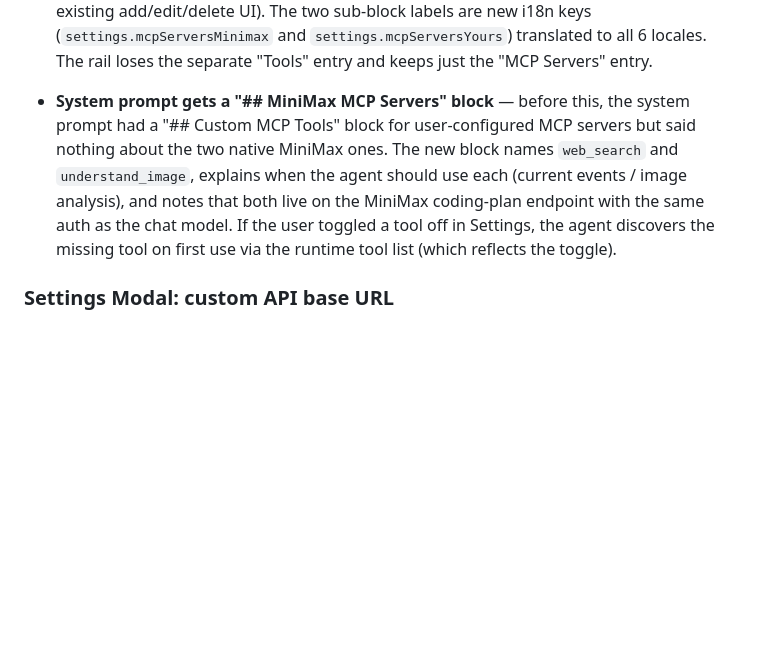
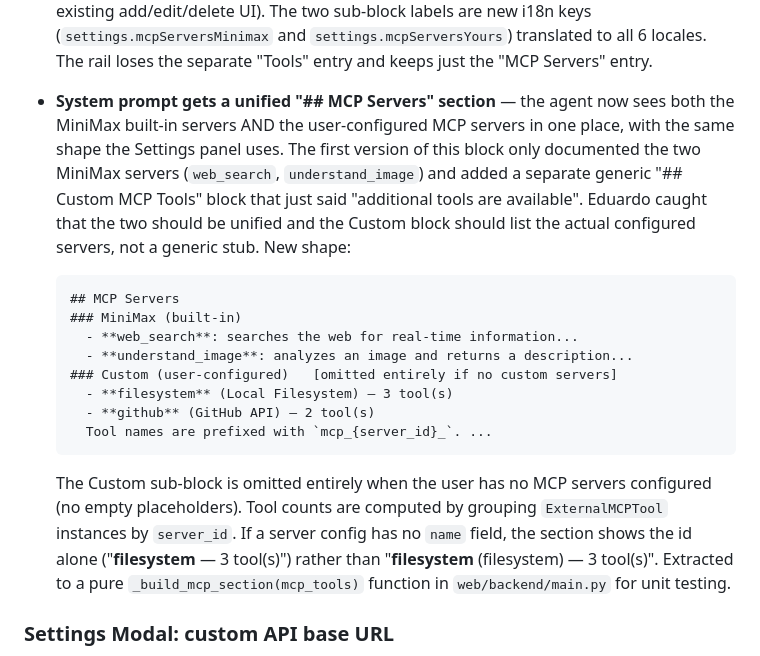
Before and after one commit to eduardoabreu81/minimax-agent-gui, a Markdown page: CHANGELOG.md, the part around the change. GitHub-like rendering; blank space fills up the shorter version.

Commit message:
docs(changelog): [Unreleased] update for the unified MCP system prompt
Replaces the previous "System prompt gets a ## MiniMax MCP
Servers block" entry with the unified "## MCP Servers"
section description. Key points:

  - single section (not two) — matches the Settings panel
    merge done in 63ca30d
  - MiniMax (built-in) sub-block + Custom (user-configured)
    sub-block, the latter only emitted when at least one
    custom server has tools
  - tool counts come from real ExternalMCPTool objects
    grouped by server_id
  - falls back to id alone when no display name configured
  - extracted into _build_mcp_section() for unit testing

````diff
--- a/CHANGELOG.md
+++ b/CHANGELOG.md
@@ -581,17 +581,36 @@ controls and fixed a number of Token Plan API quirks.
   The rail loses the separate "Tools" entry and keeps just
   the "MCP Servers" entry.
 
-- **System prompt gets a "## MiniMax MCP Servers" block** —
-  before this, the system prompt had a "## Custom MCP Tools"
-  block for user-configured MCP servers but said nothing
-  about the two native MiniMax ones. The new block names
-  `web_search` and `understand_image`, explains when the
-  agent should use each (current events / image analysis),
-  and notes that both live on the MiniMax coding-plan
-  endpoint with the same auth as the chat model. If the
-  user toggled a tool off in Settings, the agent discovers
-  the missing tool on first use via the runtime tool list
-  (which reflects the toggle).
+- **System prompt gets a unified "## MCP Servers" section**
+  — the agent now sees both the MiniMax built-in servers
+  AND the user-configured MCP servers in one place, with
+  the same shape the Settings panel uses. The first version
+  of this block only documented the two MiniMax servers
+  (`web_search`, `understand_image`) and added a separate
+  generic "## Custom MCP Tools" block that just said
+  "additional tools are available". Eduardo caught that the
+  two should be unified and the Custom block should list
+  the actual configured servers, not a generic stub. New
+  shape:
+  ```
+  ## MCP Servers
+  ### MiniMax (built-in)
+    - **web_search**: searches the web for real-time information...
+    - **understand_image**: analyzes an image and returns a description...
+  ### Custom (user-configured)   [omitted entirely if no custom servers]
+    - **filesystem** (Local Filesystem) — 3 tool(s)
+    - **github** (GitHub API) — 2 tool(s)
+    Tool names are prefixed with `mcp_{server_id}_`. ...
+  ```
+  The Custom sub-block is omitted entirely when the user
+  has no MCP servers configured (no empty placeholders).
+  Tool counts are computed by grouping
+  `ExternalMCPTool` instances by `server_id`. If a server
+  config has no `name` field, the section shows the id alone
+  ("**filesystem** — 3 tool(s)") rather than
+  "**filesystem** (filesystem) — 3 tool(s)". Extracted to
+  a pure `_build_mcp_section(mcp_tools)` function in
+  `web/backend/main.py` for unit testing.
 
 ### Settings Modal: custom API base URL
 
````
